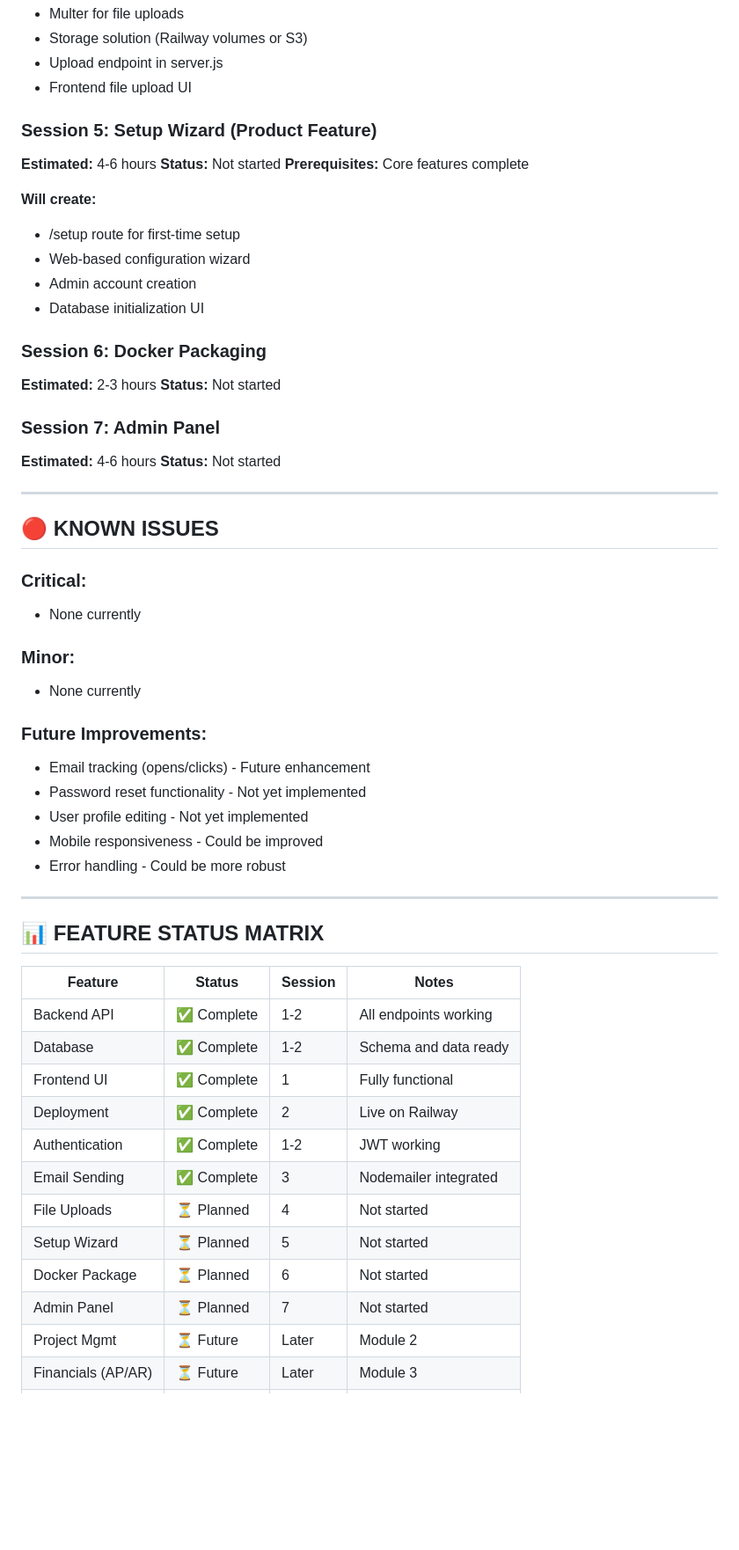
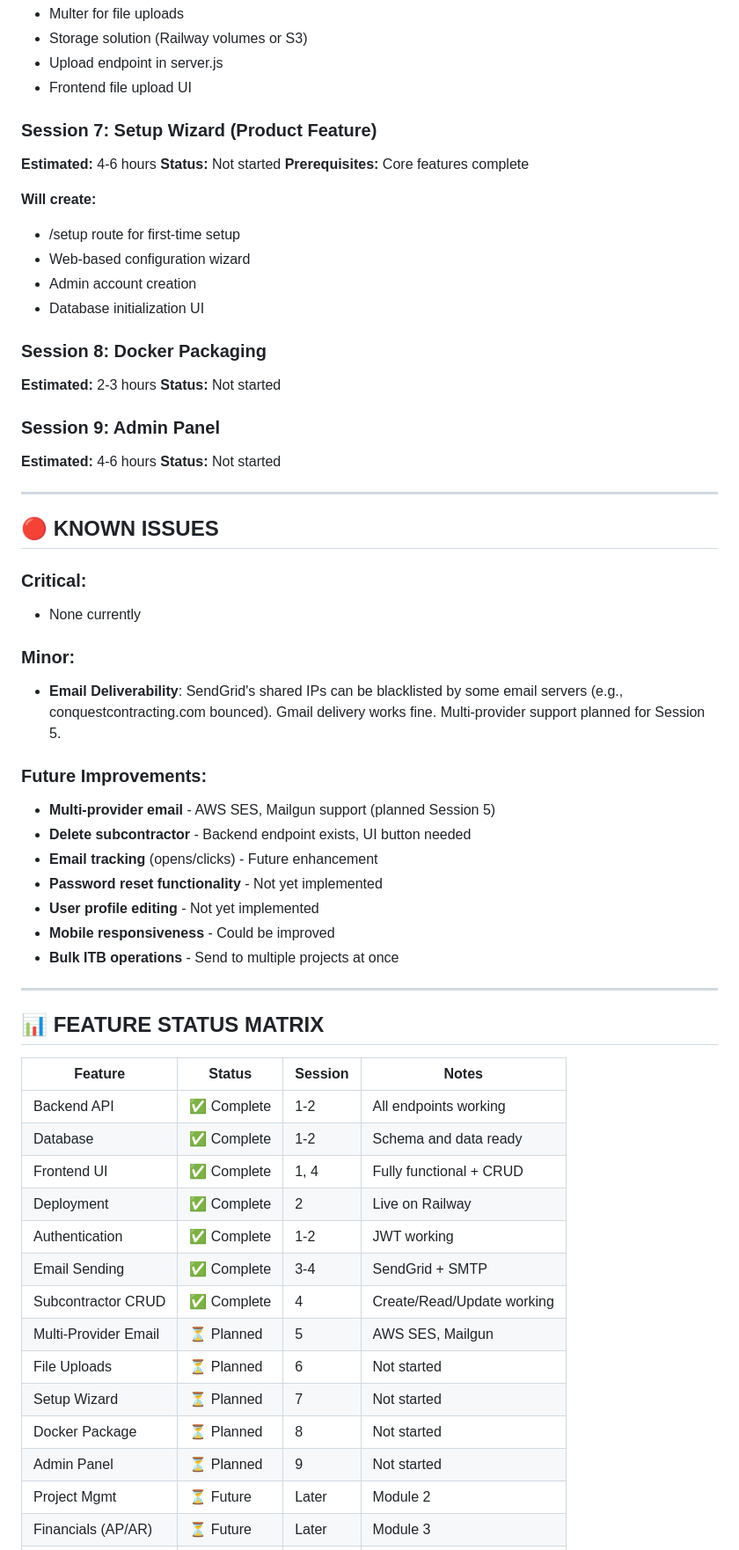
Before and after one commit to resolute-1/itb-bid-system, a Markdown page: PROJECT_STATUS.md, the part around one of its changes. Shown at 88% size. Rendered like a GitHub page; blank space fills up the shorter version.

```diff
--- a/PROJECT_STATUS.md
+++ b/PROJECT_STATUS.md
@@ -106,7 +157,7 @@
 - Upload endpoint in server.js
 - Frontend file upload UI
 
-### Session 5: Setup Wizard (Product Feature)
+### Session 7: Setup Wizard (Product Feature)
 **Estimated:** 4-6 hours
 **Status:** Not started
 **Prerequisites:** Core features complete
@@ -117,11 +168,11 @@
 - Admin account creation
 - Database initialization UI
 
-### Session 6: Docker Packaging
+### Session 8: Docker Packaging
 **Estimated:** 2-3 hours
 **Status:** Not started
 
-### Session 7: Admin Panel
+### Session 9: Admin Panel
 **Estimated:** 4-6 hours
 **Status:** Not started
 
@@ -133,14 +184,16 @@
 - None currently
 
 ### Minor:
-- None currently
+- **Email Deliverability**: SendGrid's shared IPs can be blacklisted by some email servers (e.g., conquestcontracting.com bounced). Gmail delivery works fine. Multi-provider support planned for Session 5.
 
 ### Future Improvements:
-- Email tracking (opens/clicks) - Future enhancement
-- Password reset functionality - Not yet implemented
-- User profile editing - Not yet implemented
-- Mobile responsiveness - Could be improved
-- Error handling - Could be more robust
+- **Multi-provider email** - AWS SES, Mailgun support (planned Session 5)
+- **Delete subcontractor** - Backend endpoint exists, UI button needed
+- **Email tracking** (opens/clicks) - Future enhancement
+- **Password reset functionality** - Not yet implemented
+- **User profile editing** - Not yet implemented
+- **Mobile responsiveness** - Could be improved
+- **Bulk ITB operations** - Send to multiple projects at once
 
 ---
 
@@ -150,14 +203,16 @@
 |---------|--------|---------|-------|
 | Backend API | ✅ Complete | 1-2 | All endpoints working |
 | Database | ✅ Complete | 1-2 | Schema and data ready |
-| Frontend UI | ✅ Complete | 1 | Fully functional |
+| Frontend UI | ✅ Complete | 1, 4 | Fully functional + CRUD |
 | Deployment | ✅ Complete | 2 | Live on Railway |
 | Authentication | ✅ Complete | 1-2 | JWT working |
-| Email Sending | ✅ Complete | 3 | Nodemailer integrated |
-| File Uploads | ⏳ Planned | 4 | Not started |
-| Setup Wizard | ⏳ Planned | 5 | Not started |
-| Docker Package | ⏳ Planned | 6 | Not started |
-| Admin Panel | ⏳ Planned | 7 | Not started |
+| Email Sending | ✅ Complete | 3-4 | SendGrid + SMTP |
+| Subcontractor CRUD | ✅ Complete | 4 | Create/Read/Update working |
+| Multi-Provider Email | ⏳ Planned | 5 | AWS SES, Mailgun |
+| File Uploads | ⏳ Planned | 6 | Not started |
+| Setup Wizard | ⏳ Planned | 7 | Not started |
+| Docker Package | ⏳ Planned | 8 | Not started |
+| Admin Panel | ⏳ Planned | 9 | Not started |
 | Project Mgmt | ⏳ Future | Later | Module 2 |
 | Financials (AP/AR) | ⏳ Future | Later | Module 3 |
 | QuickBooks | ⏳ Future | Later | Module 4 |
```
Also changed, not shown: other parts of PROJECT_STATUS.md (+81 -17 lines), SESSION_04_EMAIL_PRODUCTION_FRONTEND.md (added, +347 -0 lines).
